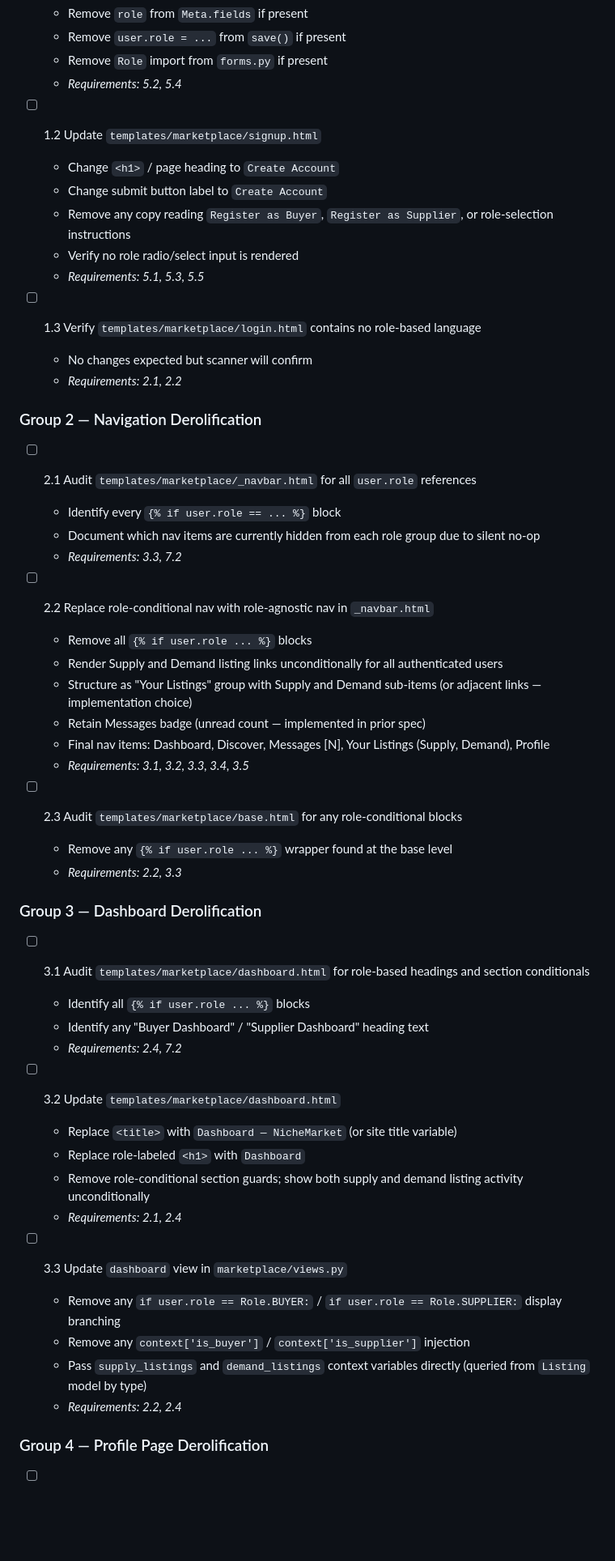
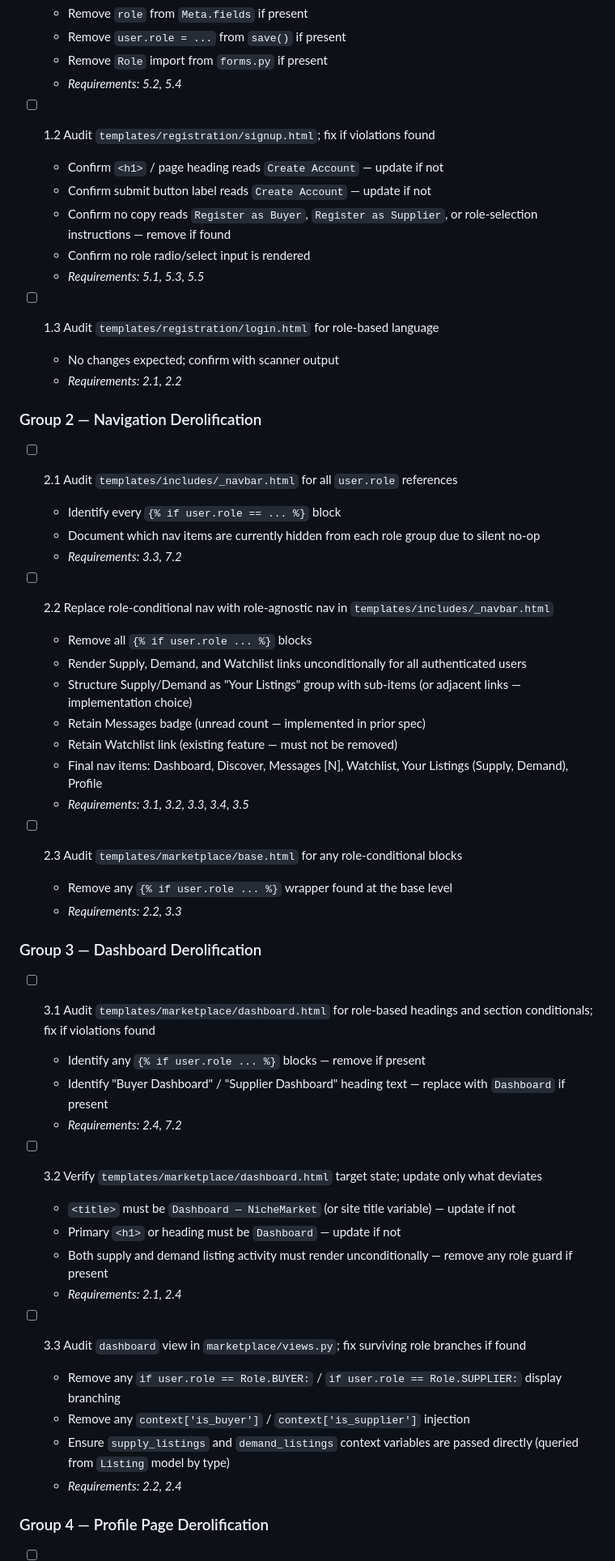
Before and after one commit to dougboude/ecommerceb2b, a Markdown page: specs/ui-language-and-navigation-derolification/tasks.md, the part around one of its changes. Shown at 81% size. Drawn GitHub-style; blank space fills up the shorter version.

```diff
--- a/specs/ui-language-and-navigation-derolification/tasks.md
+++ b/specs/ui-language-and-navigation-derolification/tasks.md
@@ -32,30 +58,31 @@ If any gate fails, STOP. Do not proceed with Phase 1 tasks.
   - Remove `Role` import from `forms.py` if present
   - _Requirements: 5.2, 5.4_
 
-- [ ] 1.2 Update `templates/marketplace/signup.html`
-  - Change `<h1>` / page heading to `Create Account`
-  - Change submit button label to `Create Account`
-  - Remove any copy reading `Register as Buyer`, `Register as Supplier`, or role-selection instructions
-  - Verify no role radio/select input is rendered
+- [ ] 1.2 Audit `templates/registration/signup.html`; fix if violations found
+  - Confirm `<h1>` / page heading reads `Create Account` — update if not
+  - Confirm submit button label reads `Create Account` — update if not
+  - Confirm no copy reads `Register as Buyer`, `Register as Supplier`, or role-selection instructions — remove if found
+  - Confirm no role radio/select input is rendered
   - _Requirements: 5.1, 5.3, 5.5_
 
-- [ ] 1.3 Verify `templates/marketplace/login.html` contains no role-based language
-  - No changes expected but scanner will confirm
+- [ ] 1.3 Audit `templates/registration/login.html` for role-based language
+  - No changes expected; confirm with scanner output
   - _Requirements: 2.1, 2.2_
 
 ### Group 2 — Navigation Derolification
 
-- [ ] 2.1 Audit `templates/marketplace/_navbar.html` for all `user.role` references
+- [ ] 2.1 Audit `templates/includes/_navbar.html` for all `user.role` references
   - Identify every `{% if user.role == ... %}` block
   - Document which nav items are currently hidden from each role group due to silent no-op
   - _Requirements: 3.3, 7.2_
 
-- [ ] 2.2 Replace role-conditional nav with role-agnostic nav in `_navbar.html`
+- [ ] 2.2 Replace role-conditional nav with role-agnostic nav in `templates/includes/_navbar.html`
   - Remove all `{% if user.role ... %}` blocks
-  - Render Supply and Demand listing links unconditionally for all authenticated users
-  - Structure as "Your Listings" group with Supply and Demand sub-items (or adjacent links — implementation choice)
+  - Render Supply, Demand, and Watchlist links unconditionally for all authenticated users
+  - Structure Supply/Demand as "Your Listings" group with sub-items (or adjacent links — implementation choice)
   - Retain Messages badge (unread count — implemented in prior spec)
-  - Final nav items: Dashboard, Discover, Messages [N], Your Listings (Supply, Demand), Profile
+  - Retain Watchlist link (existing feature — must not be removed)
+  - Final nav items: Dashboard, Discover, Messages [N], Watchlist, Your Listings (Supply, Demand), Profile
   - _Requirements: 3.1, 3.2, 3.3, 3.4, 3.5_
 
 - [ ] 2.3 Audit `templates/marketplace/base.html` for any role-conditional blocks
@@ -64,21 +91,21 @@ If any gate fails, STOP. Do not proceed with Phase 1 tasks.
 
 ### Group 3 — Dashboard Derolification
 
-- [ ] 3.1 Audit `templates/marketplace/dashboard.html` for role-based headings and section conditionals
-  - Identify all `{% if user.role ... %}` blocks
-  - Identify any "Buyer Dashboard" / "Supplier Dashboard" heading text
+- [ ] 3.1 Audit `templates/marketplace/dashboard.html` for role-based headings and section conditionals; fix if violations found
+  - Identify any `{% if user.role ... %}` blocks — remove if present
+  - Identify "Buyer Dashboard" / "Supplier Dashboard" heading text — replace with `Dashboard` if present
   - _Requirements: 2.4, 7.2_
 
-- [ ] 3.2 Update `templates/marketplace/dashboard.html`
-  - Replace `<title>` with `Dashboard — NicheMarket` (or site title variable)
-  - Replace role-labeled `<h1>` with `Dashboard`
-  - Remove role-conditional section guards; show both supply and demand listing activity unconditionally
+- [ ] 3.2 Verify `templates/marketplace/dashboard.html` target state; update only what deviates
+  - `<title>` must be `Dashboard — NicheMarket` (or site title variable) — update if not
+  - Primary `<h1>` or heading must be `Dashboard` — update if not
+  - Both supply and demand listing activity must render unconditionally — remove any role guard if present
   - _Requirements: 2.1, 2.4_
 
-- [ ] 3.3 Update `dashboard` view in `marketplace/views.py`
+- [ ] 3.3 Audit `dashboard` view in `marketplace/views.py`; fix surviving role branches if found
   - Remove any `if user.role == Role.BUYER:` / `if user.role == Role.SUPPLIER:` display branching
   - Remove any `context['is_buyer']` / `context['is_supplier']` injection
-  - Pass `supply_listings` and `demand_listings` context variables directly (queried from `Listing` model by type)
+  - Ensure `supply_listings` and `demand_listings` context variables are passed directly (queried from `Listing` model by type)
   - _Requirements: 2.2, 2.4_
 
 ### Group 4 — Profile Page Derolification
```
Also changed, not shown: other parts of specs/ui-language-and-navigation-derolification/tasks.md (+62 -38 lines), specs/ui-language-and-navigation-derolification/design.md (+47 -25 lines), specs/ui-language-and-navigation-derolification/requirements.md (+18 -9 lines).
